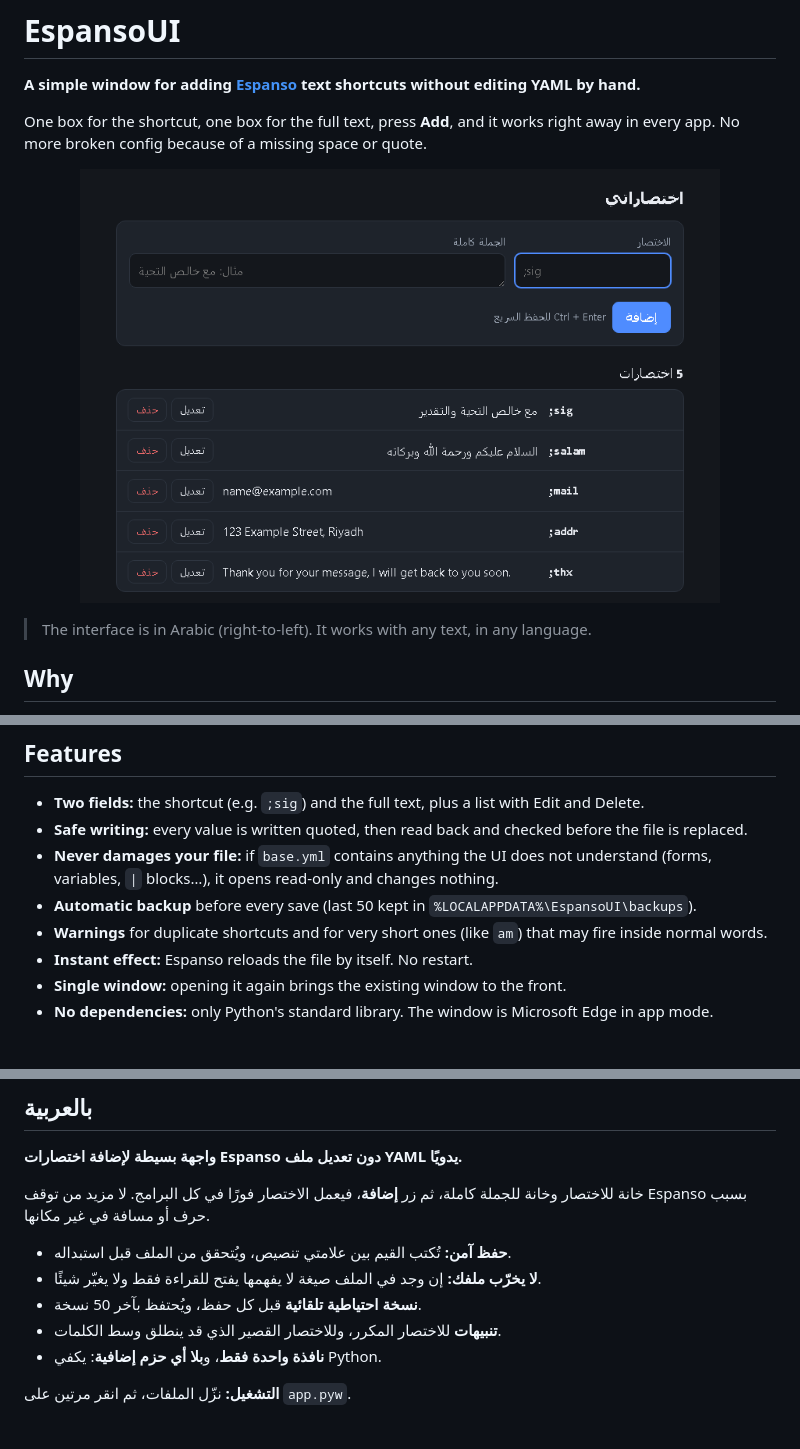
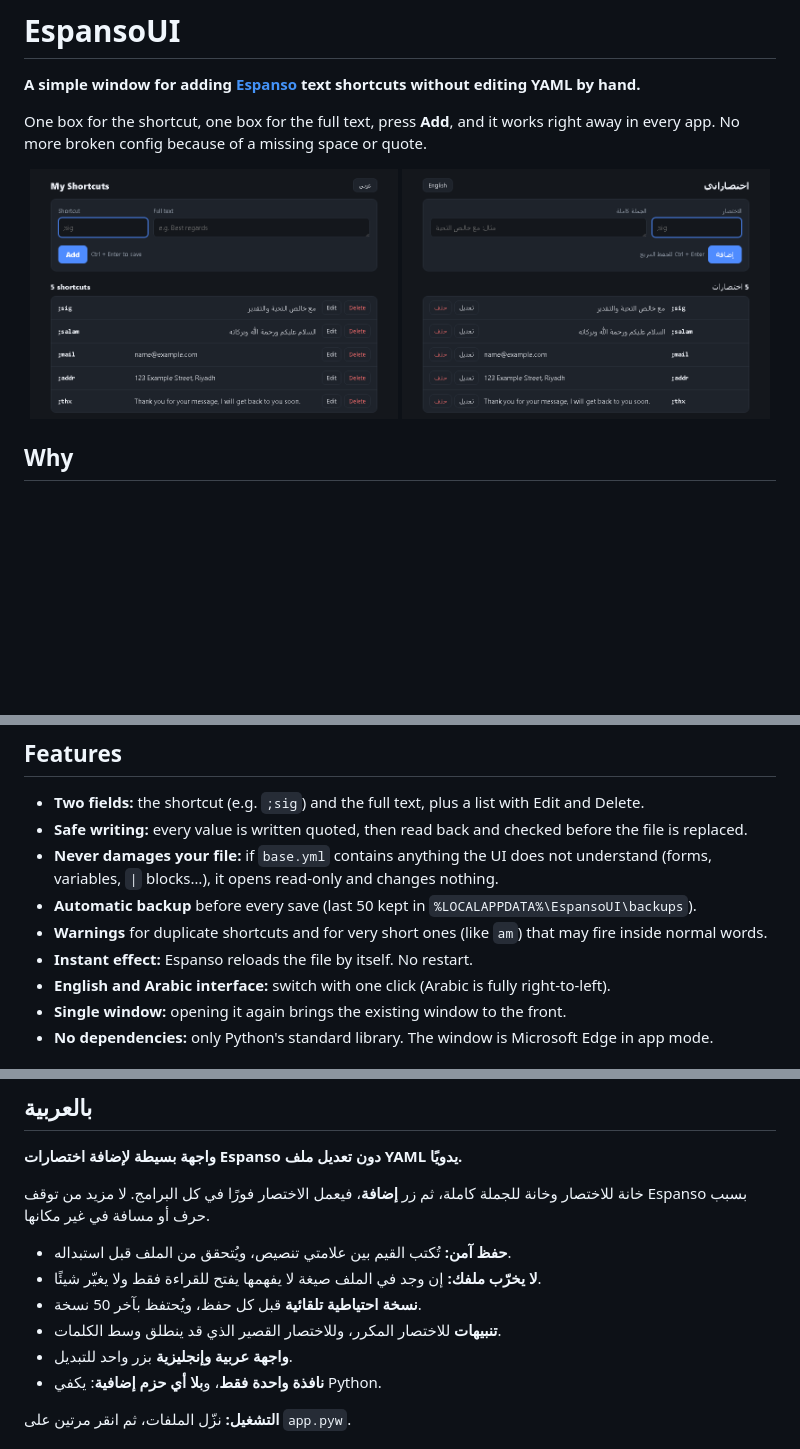
Before and after one commit to alimwork85-web/EspansoUI, a Markdown page: README.md, 3 parts joined by grey strips. GitHub-like rendering; pictures changed too: assets/screenshot-en.png (added), assets/screenshot.png; blank space fills up the shorter version.

Commit message:
v1.1.0: English interface with a one-click language switch
Co-Authored-By: Claude Opus 5.5 <noreply@anthropic.com>

```diff
--- a/README.md
+++ b/README.md
@@ -17,9 +18,10 @@
 One box for the shortcut, one box for the full text, press **Add**, and it works right away in every app.
 No more broken config because of a missing space or quote.
 
-<p align="center"><img src="assets/screenshot.png" alt="Screenshot" width="640"></p>
-
-> The interface is in Arabic (right-to-left). It works with any text, in any language.
+<p align="center">
+  <img src="assets/screenshot-en.png" alt="English interface" width="49%">
+  <img src="assets/screenshot.png" alt="Arabic interface" width="49%">
+</p>
 
 ## Why
 
@@ -35,6 +37,7 @@ indent or quote can stop the whole file from loading. EspansoUI writes that file
 - **Automatic backup** before every save (last 50 kept in `%LOCALAPPDATA%\EspansoUI\backups`).
 - **Warnings** for duplicate shortcuts and for very short ones (like `am`) that may fire inside normal words.
 - **Instant effect:** Espanso reloads the file by itself. No restart.
+- **English and Arabic interface:** switch with one click (Arabic is fully right-to-left).
 - **Single window:** opening it again brings the existing window to the front.
 - **No dependencies:** only Python's standard library. The window is Microsoft Edge in app mode.
 
@@ -74,6 +77,7 @@ with a strict parser. When the window closes, the program exits.
 - **لا يخرّب ملفك:** إن وجد في الملف صيغة لا يفهمها يفتح للقراءة فقط ولا يغيّر شيئًا.
 - **نسخة احتياطية تلقائية** قبل كل حفظ، ويُحتفظ بآخر 50 نسخة.
 - **تنبيهات** للاختصار المكرر، وللاختصار القصير الذي قد ينطلق وسط الكلمات.
+- **واجهة عربية وإنجليزية** بزر واحد للتبديل.
 - **نافذة واحدة فقط**، و**بلا أي حزم إضافية**: يكفي Python.
 
 **التشغيل:** نزّل الملفات، ثم انقر مرتين على `app.pyw`.
```
Also changed, not shown: other parts of README.md (+1 -0 lines), assets/social-preview.png, 3 other files.
